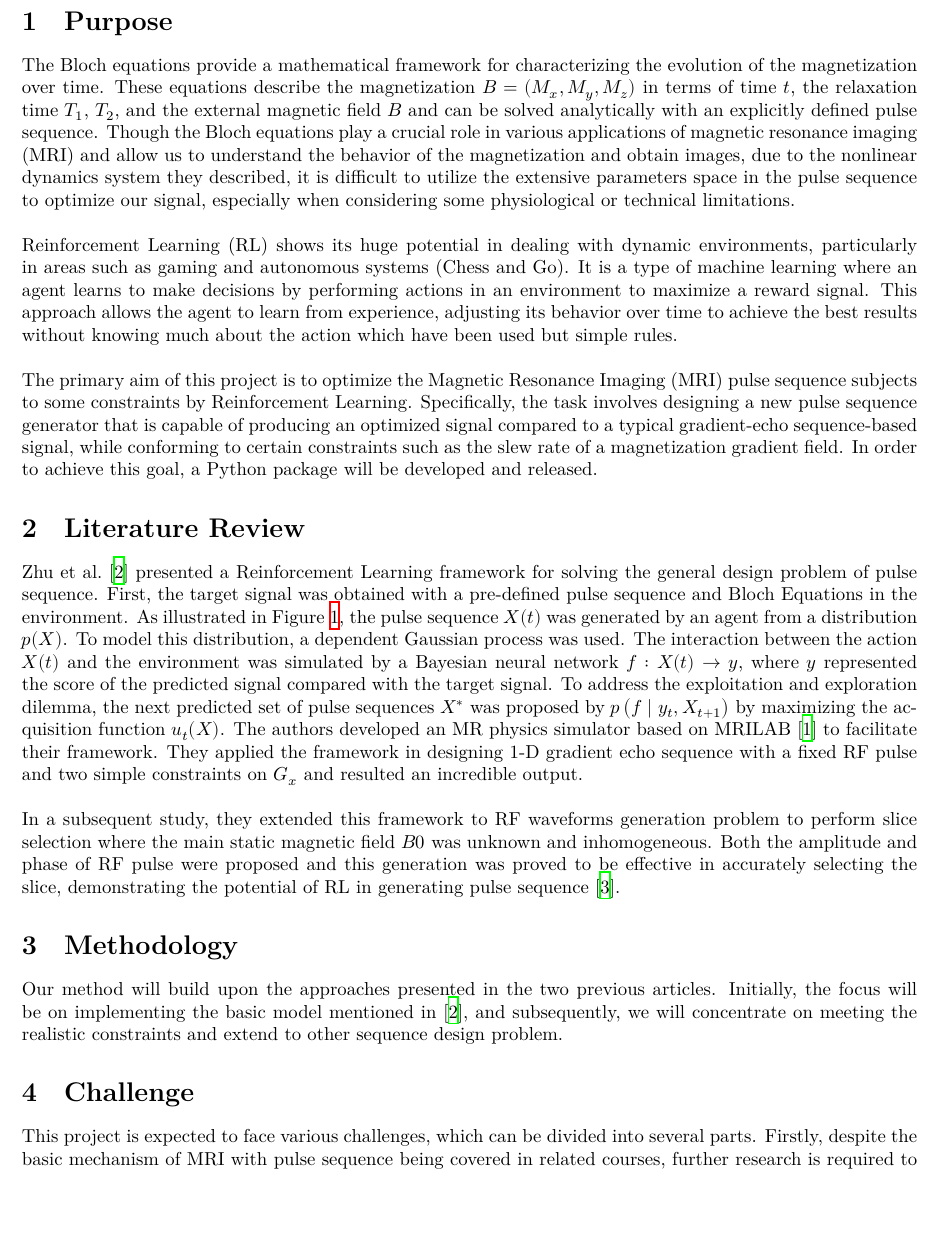
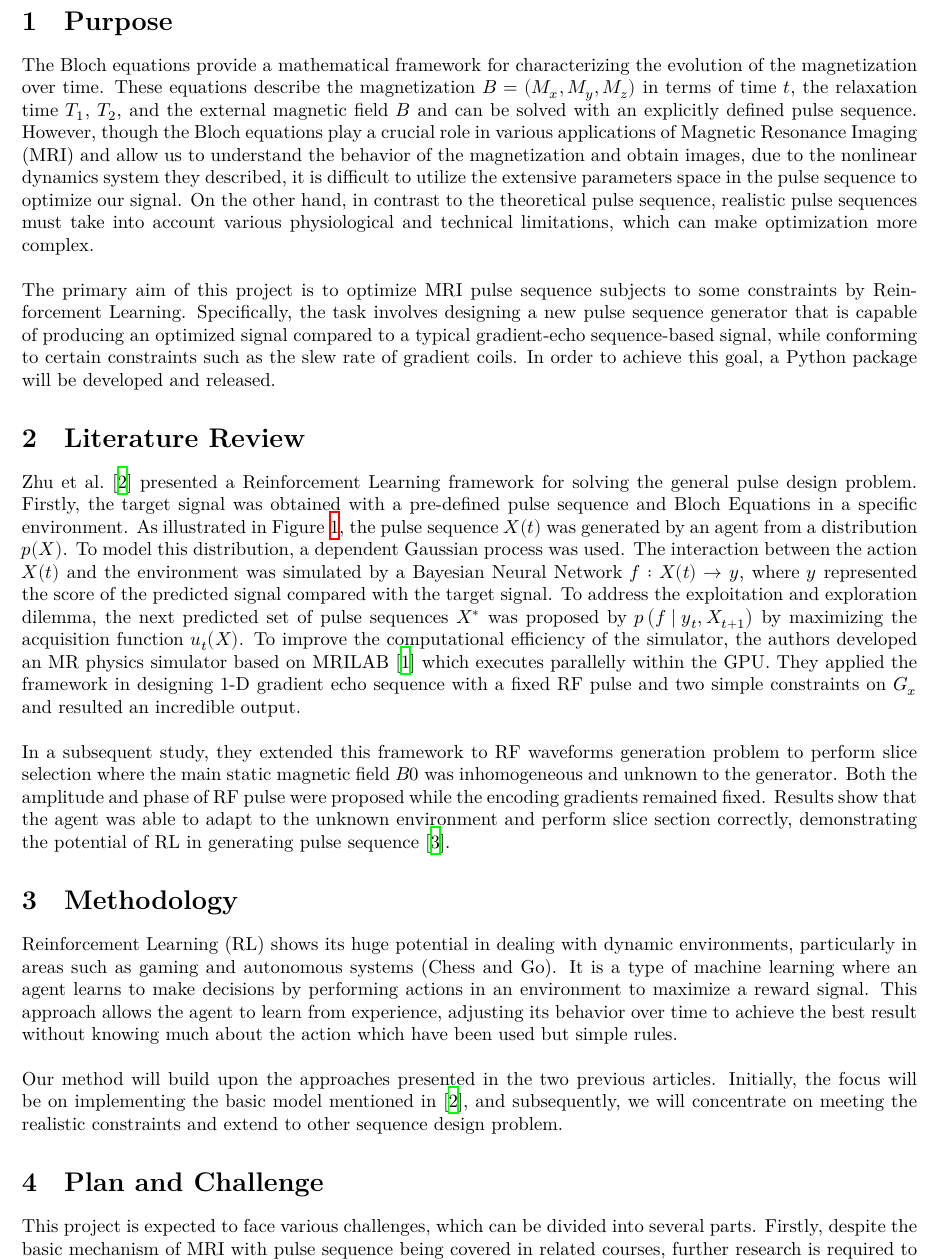
Before and after one commit to chongfengling/MRI-pulse-sequence-optimization, a LaTeX document (progress_outline/PHAS0077_outline_22108699.tex, which reads progress_outline/main.tex): part of page 3 of 4, cut so that both start at the same text, the shorter picture padded with empty space. Compiled offline with XeLaTeX.

Commit message:
doc: modified the structure

```diff
--- a/progress_outline/main.tex
+++ b/progress_outline/main.tex
@@ -1,21 +1,19 @@
 \section{Purpose}
-The Bloch equations provide a mathematical framework for characterizing the evolution of the magnetization over time. These equations describe the magnetization $B=(M_x, M_y, M_z)$ in terms of time $t$, the relaxation time $T_1$, $T_2$, and the external magnetic field $B$ and can be solved analytically with an explicitly defined pulse sequence. Though the Bloch equations play a crucial role in various applications of magnetic resonance imaging (MRI) and allow us to understand the behavior of the magnetization and obtain images, due to the nonlinear dynamics system they described, it is difficult to utilize the extensive parameters space in the pulse sequence to optimize our signal, especially when considering some physiological or technical limitations.
+The Bloch equations provide a mathematical framework for characterizing the evolution of the magnetization over time. These equations describe the magnetization $B=(M_x, M_y, M_z)$ in terms of time $t$, the relaxation time $T_1$, $T_2$, and the external magnetic field $B$ and can be solved with an explicitly defined pulse sequence. However, though the Bloch equations play a crucial role in various applications of Magnetic Resonance Imaging (MRI) and allow us to understand the behavior of the magnetization and obtain images, due to the nonlinear dynamics system they described, it is difficult to utilize the extensive parameters space in the pulse sequence to optimize our signal. On the other hand, in contrast to the theoretical pulse sequence, realistic pulse sequences must take into account various physiological and technical limitations, which can make optimization more complex.
 \\\\
-Reinforcement Learning (RL) shows its huge potential in dealing with dynamic environments, particularly in areas such as gaming and autonomous systems (Chess and Go). It is a type of machine learning where an agent learns to make decisions by performing actions in an environment to maximize a reward signal. This approach allows the agent to learn from experience, adjusting its behavior over time to achieve the best results without knowing much about the action which have been used but simple rules.
+The primary aim of this project is to optimize MRI pulse sequence subjects to some constraints by Reinforcement Learning. Specifically, the task involves designing a new pulse sequence generator that is capable of producing an optimized signal compared to a typical gradient-echo sequence-based signal, while conforming to certain constraints such as the slew rate of gradient coils. In order to achieve this goal, a Python package will be developed and released.
+\section{Literature Review}
+
+\citet{0438} presented a Reinforcement Learning framework for solving the general pulse design problem. Firstly, the target signal was obtained with a pre-defined pulse sequence and Bloch Equations in a specific environment. As illustrated in Figure \ref{schematic}, the pulse sequence $X(t)$ was generated by an agent from a distribution $p(X)$. To model this distribution, a dependent Gaussian process was used. The interaction between the action $X(t)$ and the environment was simulated by a Bayesian Neural Network $f:X(t) \rightarrow y$, where $y$ represented the score of the predicted signal compared with the target signal. To address the exploitation and exploration dilemma, the next predicted set of pulse sequences $X^*$ was proposed by $p\left(f \mid y_t, X_{t+1}\right)$ by maximizing the acquisition function $u_t(X)$. To improve the computational efficiency of the simulator, the authors developed an MR physics simulator based on MRILAB \citep{MRILAB} which executes parallelly within the GPU. They applied the framework in designing 1-D gradient echo sequence with a fixed RF pulse and two simple constraints on $G_x$ and resulted an incredible output.
 \\\\
-The primary aim of this project is to optimize the Magnetic Resonance Imaging (MRI) pulse sequence subjects to some constraints by Reinforcement Learning. Specifically, the task involves designing a new pulse sequence generator that is capable of producing an optimized signal compared to a typical gradient-echo sequence-based signal, while conforming to certain constraints such as the slew rate of a magnetization gradient field. In order to achieve this goal, a Python package will be developed and released.
-
-\section{Literature Review}
-\citet{0438} presented a Reinforcement Learning framework for solving the general design problem of pulse sequence. First, the target signal was obtained with a pre-defined pulse sequence and Bloch Equations in the environment. As illustrated in Figure \ref{schematic}, the pulse sequence $X(t)$ was generated by an agent from a distribution $p(X)$. To model this distribution, a dependent Gaussian process was used. The interaction between the action $X(t)$ and the environment was simulated by a Bayesian neural network $f:X(t) \rightarrow y$, where $y$ represented the score of the predicted signal compared with the target signal. To address the exploitation and exploration dilemma, the next predicted set of pulse sequences $X^*$ was proposed by $p\left(f \mid y_t, X_{t+1}\right)$ by maximizing the acquisition function $u_t(X)$. The authors developed an MR physics simulator based on MRILAB \citep{MRILAB} to facilitate their framework. They applied the framework in designing 1-D gradient echo sequence with a fixed RF pulse and two simple constraints on $G_x$ and resulted an incredible output.
-\\\\
-In a subsequent study, they extended this framework to RF waveforms generation problem to perform slice selection where the main static magnetic field $B0$ was unknown and inhomogeneous. Both the amplitude and phase of RF pulse were proposed and this generation was proved to be effective in accurately selecting the slice, demonstrating the potential of RL in generating pulse sequence \cite{0477}.
+In a subsequent study, they extended this framework to RF waveforms generation problem to perform slice selection where the main static magnetic field $B0$ was inhomogeneous and unknown to the generator. Both the amplitude and phase of RF pulse were proposed while the encoding gradients remained fixed. Results show that the agent was able to adapt to the unknown environment and perform slice section correctly, demonstrating the potential of RL in generating pulse sequence \cite{0477}.
 
 \section{Methodology}
+Reinforcement Learning (RL) shows its huge potential in dealing with dynamic environments, particularly in areas such as gaming and autonomous systems (Chess and Go). It is a type of machine learning where an agent learns to make decisions by performing actions in an environment to maximize a reward signal. This approach allows the agent to learn from experience, adjusting its behavior over time to achieve the best result without knowing much about the action which have been used but simple rules.
+\\\\
 Our method will build upon the approaches presented in the two previous articles. Initially, the focus will be on implementing the basic model mentioned in \citep{0438}, and subsequently, we will concentrate on meeting the realistic constraints and extend to other sequence design problem.
-
-\section{Challenge}
+\section{Plan and Challenge}
 This project is expected to face various challenges, which can be divided into several parts. Firstly, despite the basic mechanism of MRI with pulse sequence being covered in related courses, further research is required to explore the constraints of mechanical properties on sequence design in realistic environments, which is crucial to enhance the practicability and efficiency of the sequences. In this study, our focus is on evaluating the slew rate and the effect of gradient overlap on the output signal. Secondly, since the project involves Reinforcement Learning and Bayesian Neural Networks, learning and implementing the framework will be another significant aspect. Lastly, the large matrix multiplication required by our algorithm could result in long running times, hence optimizing our algorithms to reduce the processing time within limited computational resources should also be considered.
-
 
 \begin{figure}[ht]
     \centering
```
Also changed, not shown: progress_outline/PHAS0077_outline_22108699.pdf.
